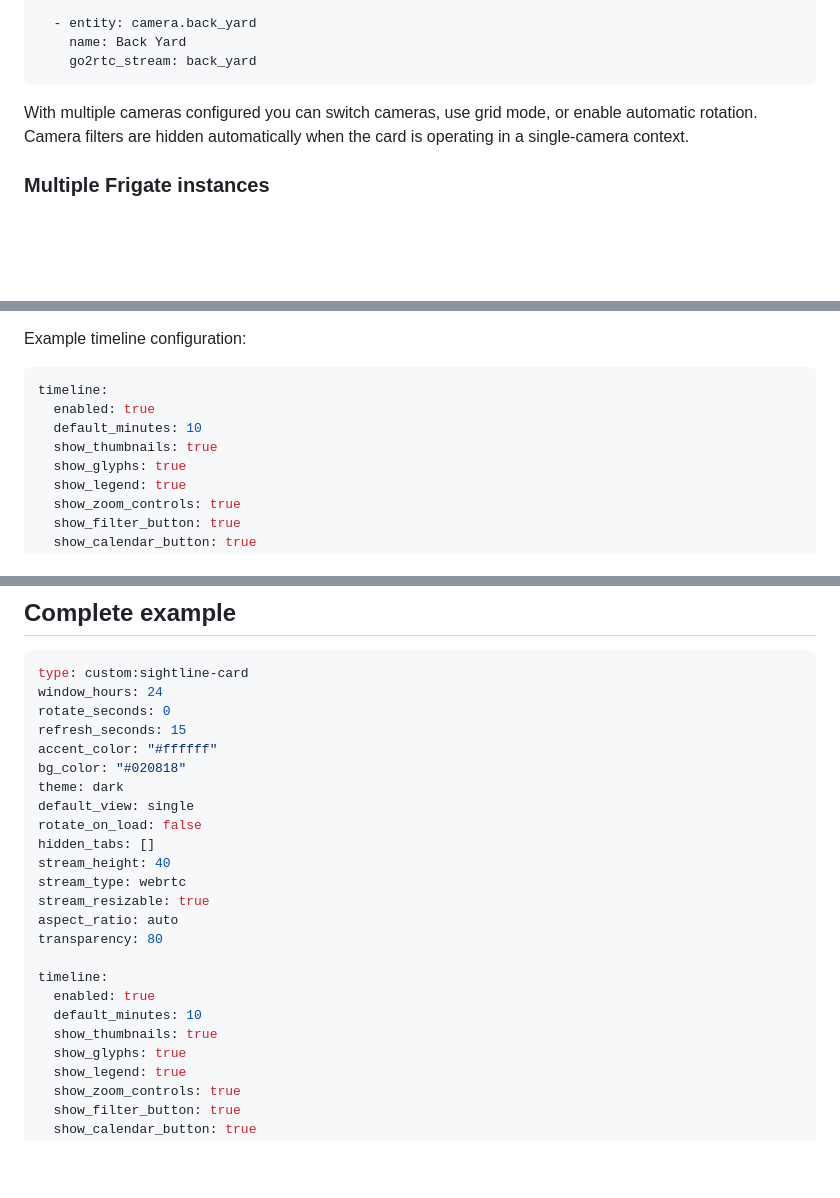
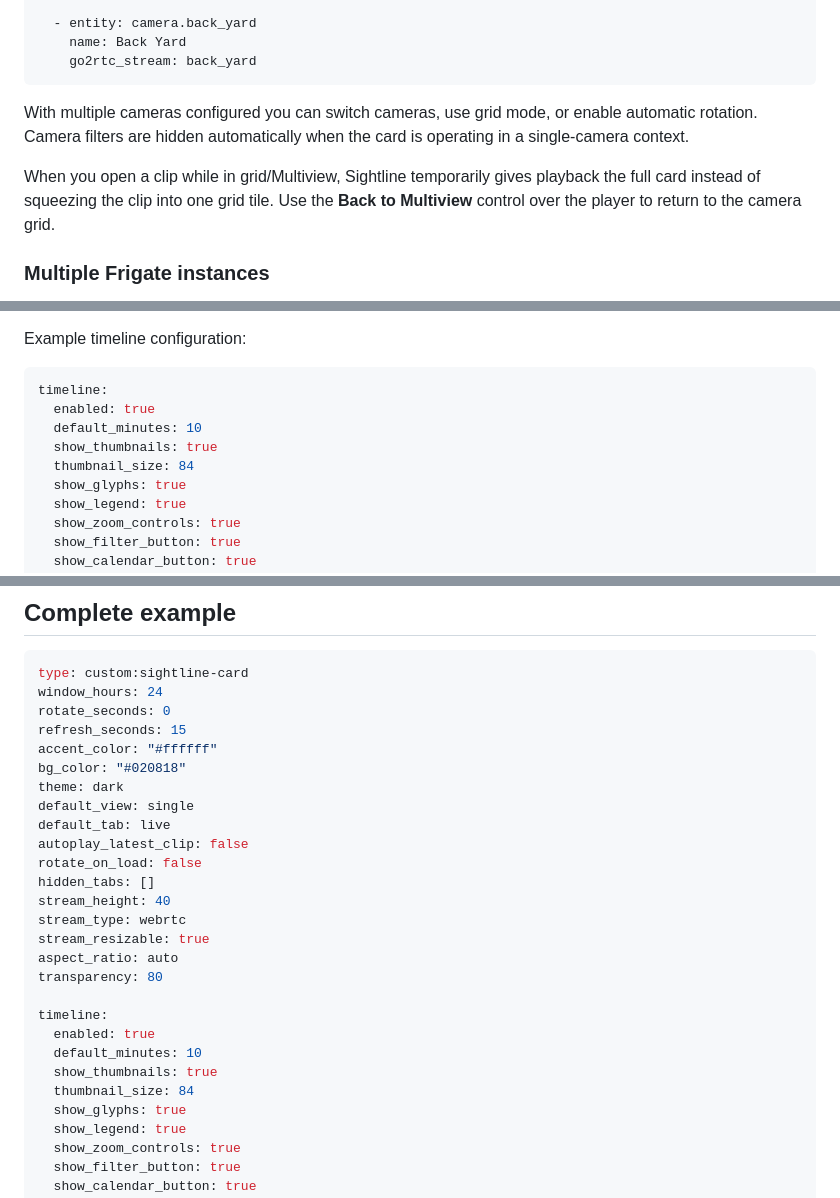
Before and after one commit to Blueion76/sightline-for-frigate, a Markdown page: README.md, 3 parts joined by grey strips. Rendered like a GitHub page; blank space fills up the shorter version.

```diff
--- a/README.md
+++ b/README.md
@@ -131,6 +134,8 @@ cameras:
 
 With multiple cameras configured you can switch cameras, use grid mode, or enable automatic rotation. Camera filters are hidden automatically when the card is operating in a single-camera context.
 
+When you open a clip while in grid/Multiview, Sightline temporarily gives playback the full card instead of squeezing the clip into one grid tile. Use the **Back to Multiview** control over the player to return to the camera grid.
+
 ### Multiple Frigate instances
 
 If Home Assistant has more than one Frigate integration instance, set the Frigate client/instance ID on each camera that needs it:
@@ -209,6 +214,7 @@ timeline:
   enabled: true
   default_minutes: 10
   show_thumbnails: true
+  thumbnail_size: 84
   show_glyphs: true
   show_legend: true
   show_zoom_controls: true
@@ -398,6 +425,8 @@ accent_color: "#ffffff"
 bg_color: "#020818"
 theme: dark
 default_view: single
+default_tab: live
+autoplay_latest_clip: false
 rotate_on_load: false
 hidden_tabs: []
 stream_height: 40
@@ -410,6 +439,7 @@ timeline:
   enabled: true
   default_minutes: 10
   show_thumbnails: true
+  thumbnail_size: 84
   show_glyphs: true
   show_legend: true
   show_zoom_controls: true
```
Also changed, not shown: other parts of README.md (+24 -0 lines).
